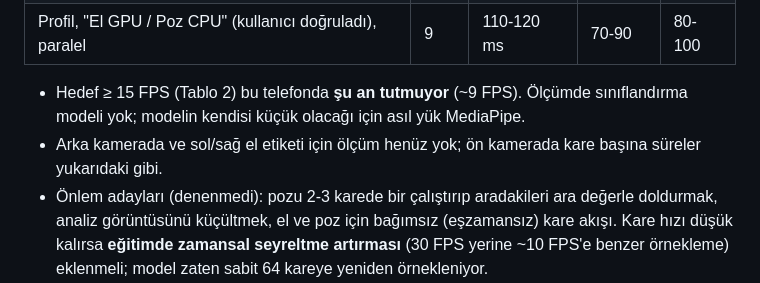
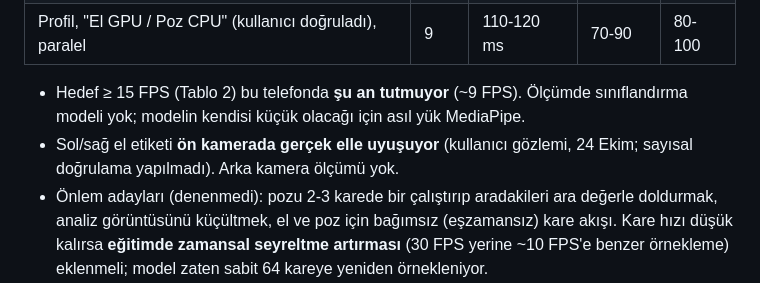
Before and after one commit to gitahmetcelik/tid-isaret-tanima, a Markdown page: PLAN.md, the part around the change. Rendered like a GitHub page.

Commit message:
ip5: on kamera el etiketi dogrulandi

```diff
--- a/PLAN.md
+++ b/PLAN.md
@@ -225,7 +225,7 @@ Yalnızca MediaPipe el + poz (model henüz yok), kare başına:
 | Profil, "El GPU / Poz CPU" (kullanıcı doğruladı), paralel | 9 | 110-120 ms | 70-90 | 80-100 |
 
 - Hedef ≥ 15 FPS (Tablo 2) bu telefonda **şu an tutmuyor** (~9 FPS). Ölçümde sınıflandırma modeli yok; modelin kendisi küçük olacağı için asıl yük MediaPipe.
-- Arka kamerada ve sol/sağ el etiketi için ölçüm henüz yok; ön kamerada kare başına süreler yukarıdaki gibi.
+- Sol/sağ el etiketi **ön kamerada gerçek elle uyuşuyor** (kullanıcı gözlemi, 24 Ekim; sayısal doğrulama yapılmadı). Arka kamera ölçümü yok.
 - Önlem adayları (denenmedi): pozu 2-3 karede bir çalıştırıp aradakileri ara değerle doldurmak, analiz görüntüsünü küçültmek, el ve poz için bağımsız (eşzamansız) kare akışı. Kare hızı düşük kalırsa **eğitimde zamansal seyreltme artırması** (30 FPS yerine ~10 FPS'e benzer örnekleme) eklenmeli; model zaten sabit 64 kareye yeniden örnekleniyor.
 - Karar: 30 Ekim toplantısında "çıkarım hızı hedefin altında, çözüm yolları yukarıda" diye bildirilir; hedef sayısı tezde ölçülen değerle revize edilebilir.
 
```
